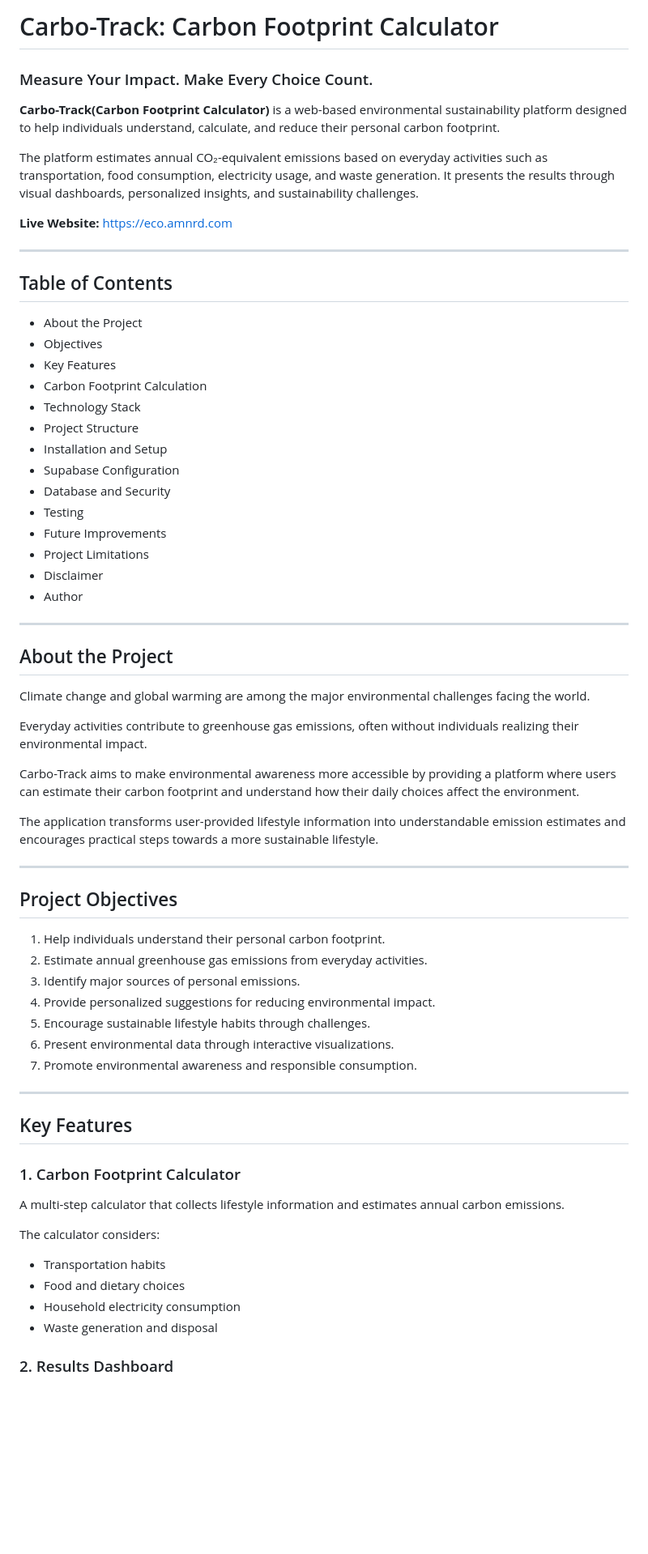
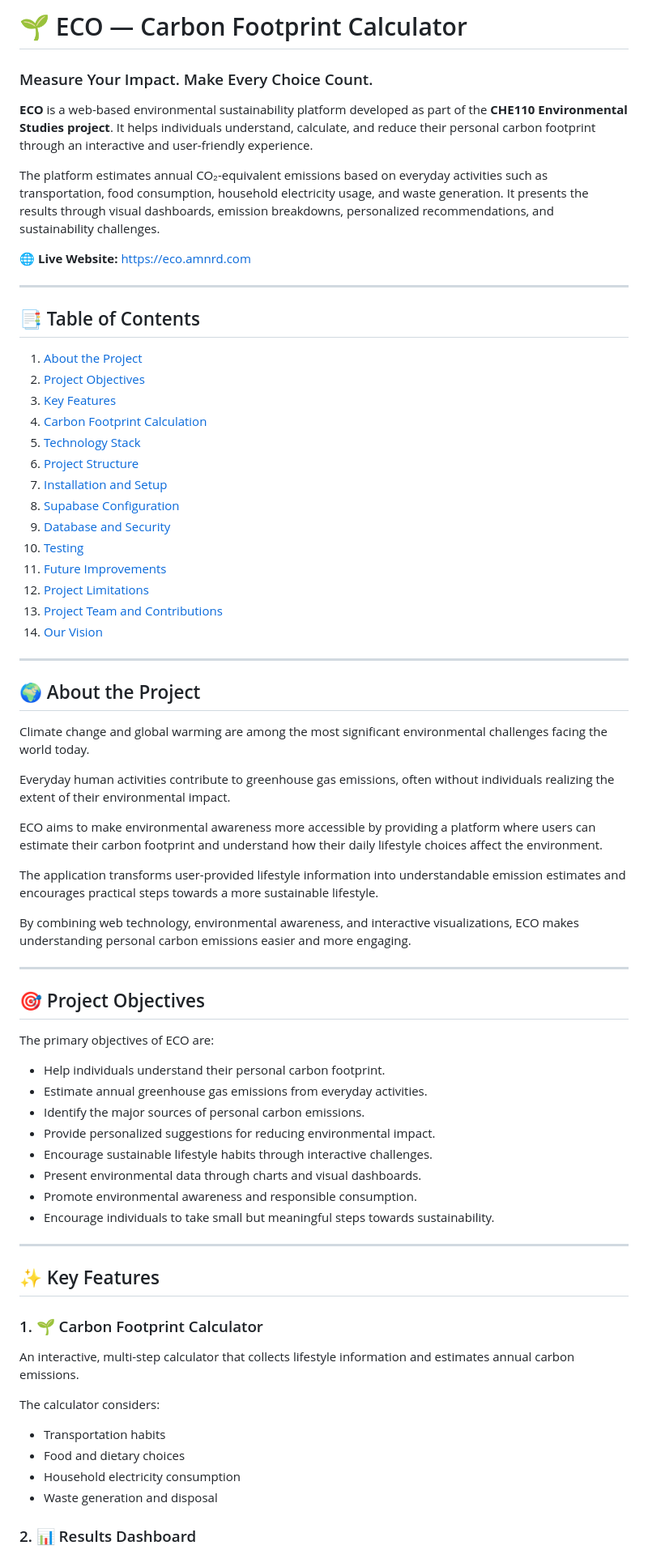
Before and after one commit to ameenreshed/CHE110-Carbon-Footprint-Calculator, a Markdown page: readme.md, the part around one of its changes. Shown at 81% size. GitHub-like rendering; blank space fills up the shorter version.

```diff
--- a/readme.md
+++ b/readme.md
@@ -1,63 +1,68 @@
-#  Carbo-Track: Carbon Footprint Calculator
+# 🌱 ECO — Carbon Footprint Calculator
 
 ### Measure Your Impact. Make Every Choice Count.
 
-**Carbo-Track(Carbon Footprint Calculator)** is a web-based environmental sustainability platform designed to help individuals understand, calculate, and reduce their personal carbon footprint.
+**ECO** is a web-based environmental sustainability platform developed as part of the **CHE110 Environmental Studies project**. It helps individuals understand, calculate, and reduce their personal carbon footprint through an interactive and user-friendly experience.
 
-The platform estimates annual CO₂-equivalent emissions based on everyday activities such as transportation, food consumption, electricity usage, and waste generation. It presents the results through visual dashboards, personalized insights, and sustainability challenges.
+The platform estimates annual CO₂-equivalent emissions based on everyday activities such as transportation, food consumption, household electricity usage, and waste generation. It presents the results through visual dashboards, emission breakdowns, personalized recommendations, and sustainability challenges.
 
- **Live Website:** https://eco.amnrd.com
+🌐 **Live Website:** [https://eco.amnrd.com](https://eco.amnrd.com)
 
 ---
 
-##  Table of Contents
+## 📑 Table of Contents
 
-- About the Project
-- Objectives
-- Key Features
-- Carbon Footprint Calculation
-- Technology Stack
-- Project Structure
-- Installation and Setup
-- Supabase Configuration
-- Database and Security
-- Testing
-- Future Improvements
-- Project Limitations
-- Disclaimer
-- Author
+1. [About the Project](#-about-the-project)
+2. [Project Objectives](#-project-objectives)
+3. [Key Features](#-key-features)
+4. [Carbon Footprint Calculation](#-carbon-footprint-calculation)
+5. [Technology Stack](#️-technology-stack)
+6. [Project Structure](#-project-structure)
+7. [Installation and Setup](#-installation-and-setup)
+8. [Supabase Configuration](#️-supabase-configuration)
+9. [Database and Security](#️-database-and-security)
+10. [Testing](#-testing)
+11. [Future Improvements](#-future-improvements)
+12. [Project Limitations](#️-project-limitations)
+13. [Project Team and Contributions](#-project-team-and-contributions)
+14. [Our Vision](#-our-vision)
 
 ---
 
-##  About the Project
+## 🌍 About the Project
 
-Climate change and global warming are among the major environmental challenges facing the world.
+Climate change and global warming are among the most significant environmental challenges facing the world today.
 
-Everyday activities contribute to greenhouse gas emissions, often without individuals realizing their environmental impact.
+Everyday human activities contribute to greenhouse gas emissions, often without individuals realizing the extent of their environmental impact.
 
-Carbo-Track aims to make environmental awareness more accessible by providing a platform where users can estimate their carbon footprint and understand how their daily choices affect the environment.
+ECO aims to make environmental awareness more accessible by providing a platform where users can estimate their carbon footprint and understand how their daily lifestyle choices affect the environment.
 
 The application transforms user-provided lifestyle information into understandable emission estimates and encourages practical steps towards a more sustainable lifestyle.
 
----
-
-##  Project Objectives
-
-1. Help individuals understand their personal carbon footprint.
-2. Estimate annual greenhouse gas emissions from everyday activities.
-3. Identify major sources of personal emissions.
-4. Provide personalized suggestions for reducing environmental impact.
-5. Encourage sustainable lifestyle habits through challenges.
-6. Present environmental data through interactive visualizations.
-7. Promote environmental awareness and responsible consumption.
+By combining web technology, environmental awareness, and interactive visualizations, ECO makes understanding personal carbon emissions easier and more engaging.
 
 ---
 
-##  Key Features
+## 🎯 Project Objectives
 
-### 1. Carbon Footprint Calculator
+The primary objectives of ECO are:
 
-A multi-step calculator that collects lifestyle information and estimates annual carbon emissions.
+- Help individuals understand their personal carbon footprint.
+- Estimate annual greenhouse gas emissions from everyday activities.
+- Identify the major sources of personal carbon emissions.
+- Provide personalized suggestions for reducing environmental impact.
+- Encourage sustainable lifestyle habits through interactive challenges.
+- Present environmental data through charts and visual dashboards.
+- Promote environmental awareness and responsible consumption.
+- Encourage individuals to take small but meaningful steps towards sustainability.
+
+---
+
+## ✨ Key Features
+
+### 1. 🌱 Carbon Footprint Calculator
+
+An interactive, multi-step calculator that collects lifestyle information and estimates annual carbon emissions.
 
 The calculator considers:
 
@@ -66,5 +71,5 @@ The calculator considers:
 - Household electricity consumption
 - Waste generation and disposal
 
-### 2. Results Dashboard
+### 2. 📊 Results Dashboard
 
```
Also changed, not shown: other parts of readme.md (+194 -123 lines).
